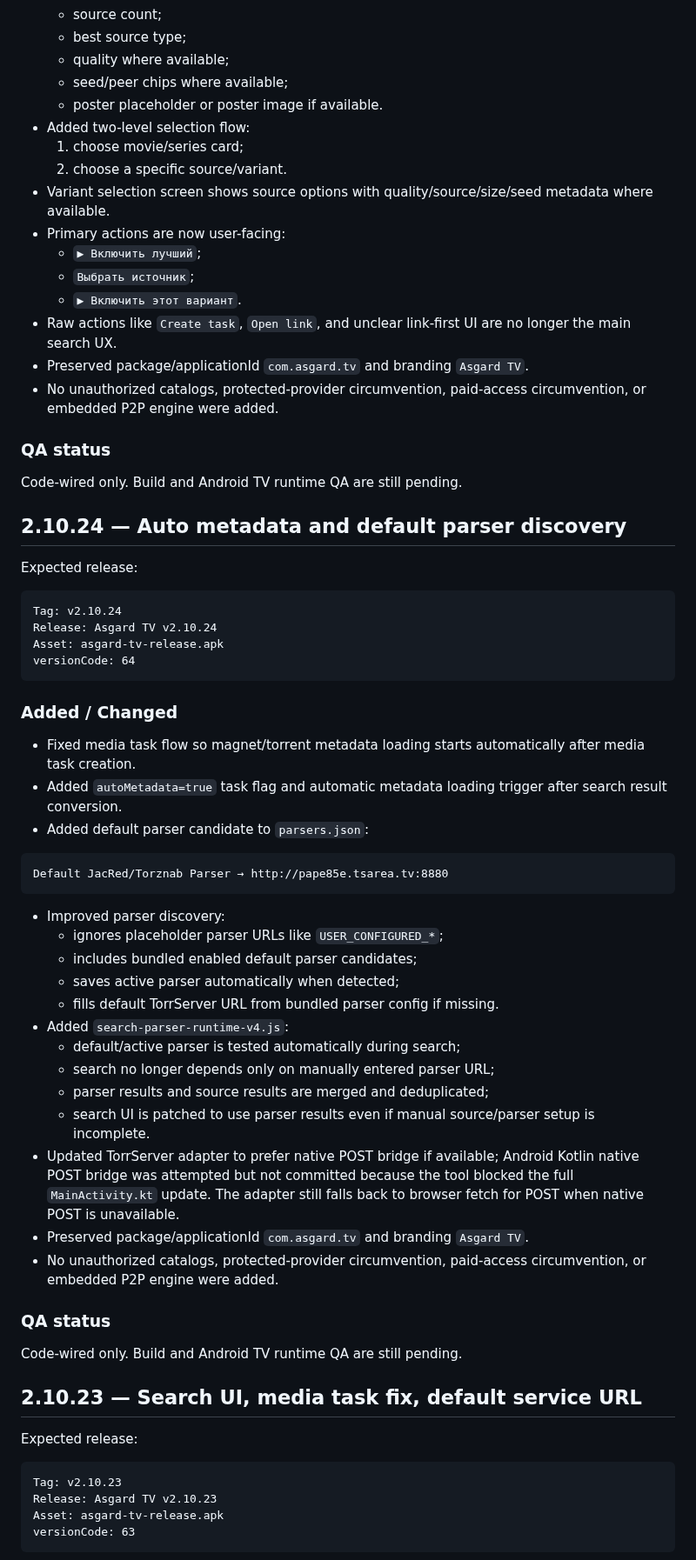
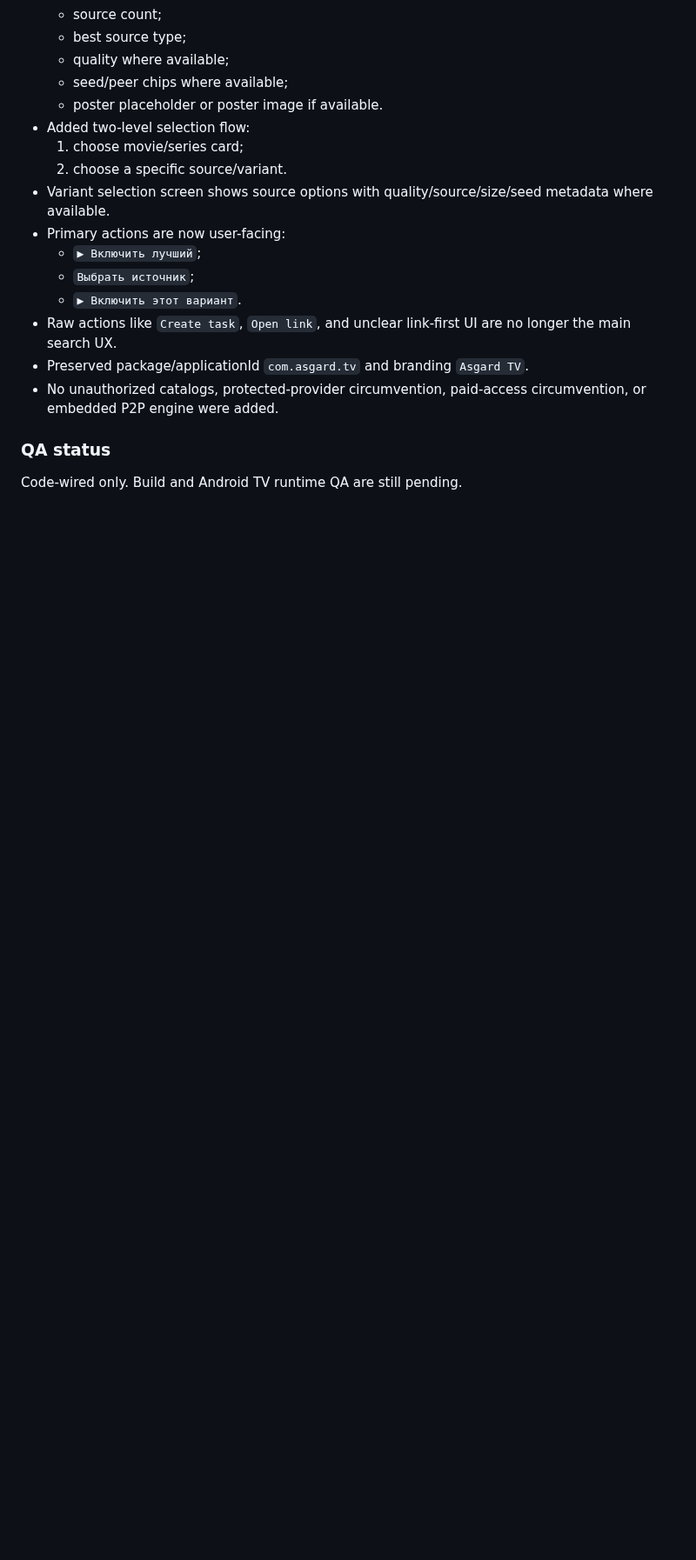
Before and after one commit to asker421/Asgard, a Markdown page: docs/release/CHANGELOG.md, the part around one of its changes. Shown at 87% size. Rendered like a GitHub page; blank space fills up the shorter version.

````diff
--- a/docs/release/CHANGELOG.md
+++ b/docs/release/CHANGELOG.md
@@ -81,53 +113,3 @@ versionCode: 65
 
 Code-wired only. Build and Android TV runtime QA are still pending.
 
-## 2.10.24 — Auto metadata and default parser discovery
-
-Expected release:
-
-```text
-Tag: v2.10.24
-Release: Asgard TV v2.10.24
-Asset: asgard-tv-release.apk
-versionCode: 64
-```
-
-### Added / Changed
-
-- Fixed media task flow so magnet/torrent metadata loading starts automatically after media task creation.
-- Added `autoMetadata=true` task flag and automatic metadata loading trigger after search result conversion.
-- Added default parser candidate to `parsers.json`:
-
-```text
-Default JacRed/Torznab Parser → http://pape85e.tsarea.tv:8880
-```
-
-- Improved parser discovery:
-  - ignores placeholder parser URLs like `USER_CONFIGURED_*`;
-  - includes bundled enabled default parser candidates;
-  - saves active parser automatically when detected;
-  - fills default TorrServer URL from bundled parser config if missing.
-- Added `search-parser-runtime-v4.js`:
-  - default/active parser is tested automatically during search;
-  - search no longer depends only on manually entered parser URL;
-  - parser results and source results are merged and deduplicated;
-  - search UI is patched to use parser results even if manual source/parser setup is incomplete.
-- Updated TorrServer adapter to prefer native POST bridge if available; Android Kotlin native POST bridge was attempted but not committed because the tool blocked the full `MainActivity.kt` update. The adapter still falls back to browser fetch for POST when native POST is unavailable.
-- Preserved package/applicationId `com.asgard.tv` and branding `Asgard TV`.
-- No unauthorized catalogs, protected-provider circumvention, paid-access circumvention, or embedded P2P engine were added.
-
-### QA status
-
-Code-wired only. Build and Android TV runtime QA are still pending.
-
-## 2.10.23 — Search UI, media task fix, default service URL
-
-Expected release:
-
-```text
-Tag: v2.10.23
-Release: Asgard TV v2.10.23
-Asset: asgard-tv-release.apk
-versionCode: 63
-```
-
````
Also changed, not shown: other parts of docs/release/CHANGELOG.md (+34 -24 lines).
